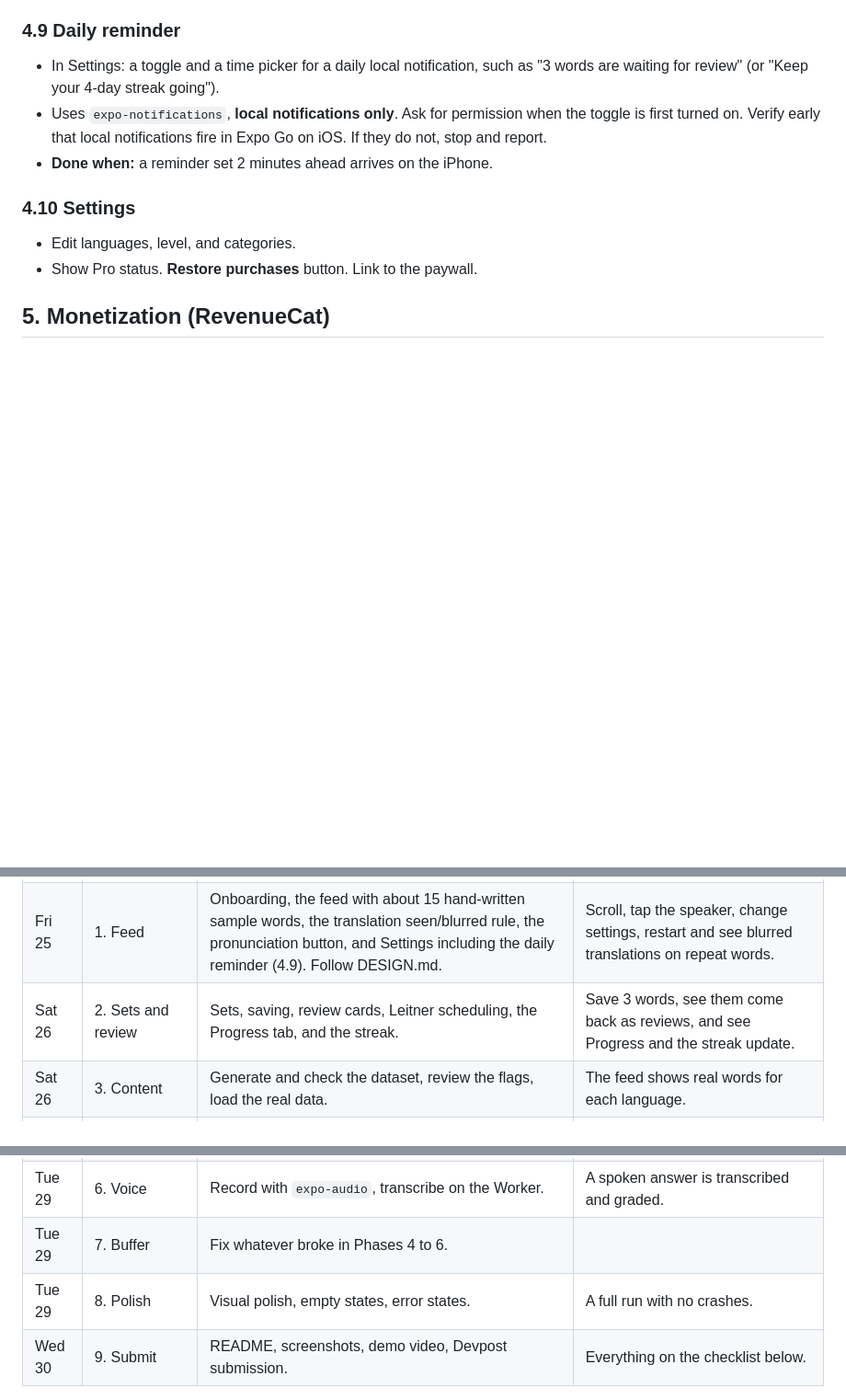
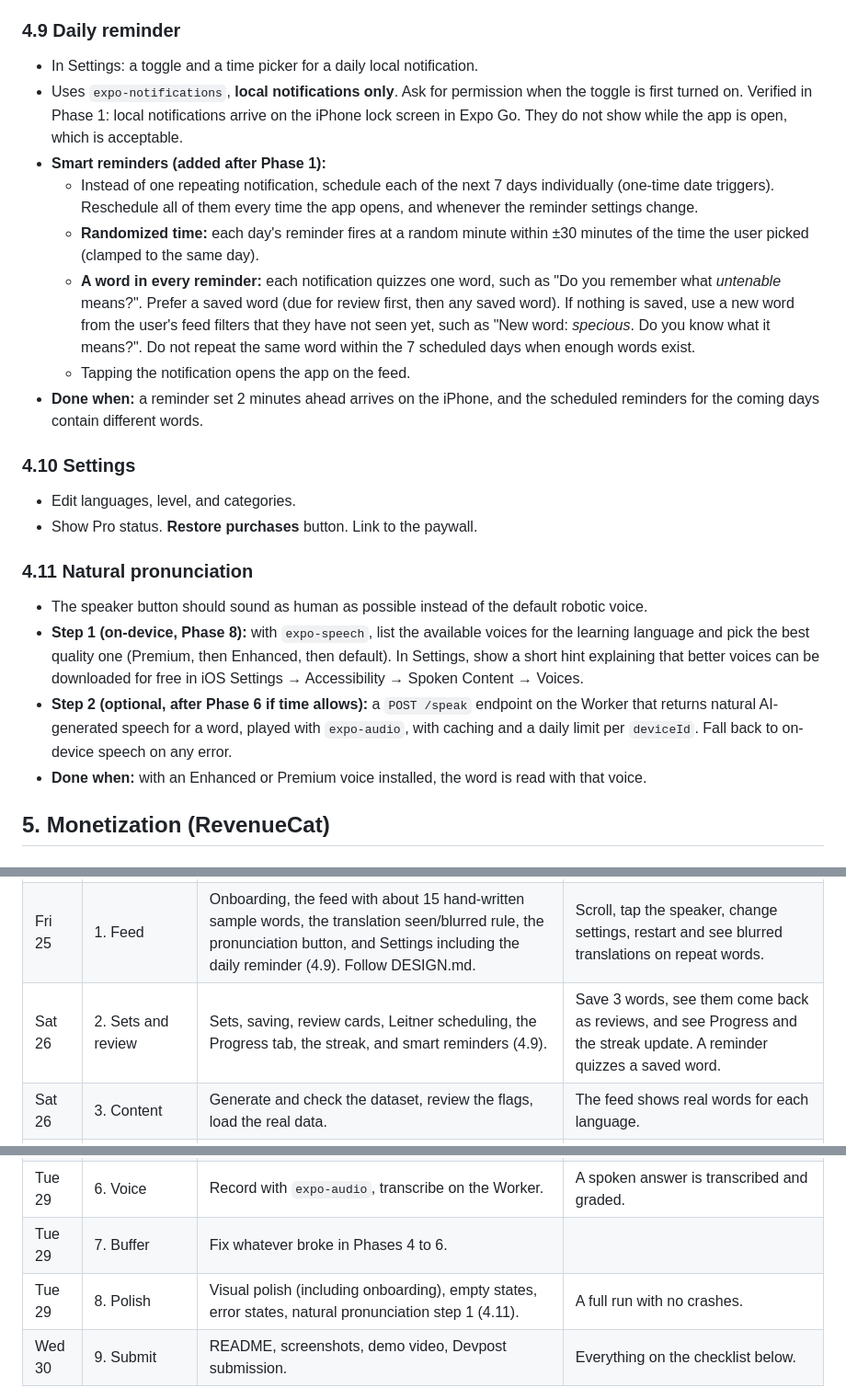
Before and after one commit to kian1s/Termin, a Markdown page: SPEC.md, 3 parts joined by grey strips. Shown at 92% size. Rendered like a GitHub page; blank space fills up the shorter version.

Commit message:
Spec: smart randomized word reminders (4.9) and natural pronunciation (4.11)
Co-Authored-By: Claude Opus 5.5 <noreply@anthropic.com>

```diff
--- a/SPEC.md
+++ b/SPEC.md
@@ -150,13 +150,24 @@ Validate the files with a small script: every field present, IDs unique, no empt
 - **Done when:** the streak increases on a new day with activity (test by changing the stored last-active date) and resets after a missed day.
 
 ### 4.9 Daily reminder
-- In Settings: a toggle and a time picker for a daily local notification, such as "3 words are waiting for review" (or "Keep your 4-day streak going").
-- Uses `expo-notifications`, **local notifications only**. Ask for permission when the toggle is first turned on. Verify early that local notifications fire in Expo Go on iOS. If they do not, stop and report.
-- **Done when:** a reminder set 2 minutes ahead arrives on the iPhone.
+- In Settings: a toggle and a time picker for a daily local notification.
+- Uses `expo-notifications`, **local notifications only**. Ask for permission when the toggle is first turned on. Verified in Phase 1: local notifications arrive on the iPhone lock screen in Expo Go. They do not show while the app is open, which is acceptable.
+- **Smart reminders (added after Phase 1):**
+  - Instead of one repeating notification, schedule each of the next 7 days individually (one-time date triggers). Reschedule all of them every time the app opens, and whenever the reminder settings change.
+  - **Randomized time:** each day's reminder fires at a random minute within ±30 minutes of the time the user picked (clamped to the same day).
+  - **A word in every reminder:** each notification quizzes one word, such as "Do you remember what *untenable* means?". Prefer a saved word (due for review first, then any saved word). If nothing is saved, use a new word from the user's feed filters that they have not seen yet, such as "New word: *specious*. Do you know what it means?". Do not repeat the same word within the 7 scheduled days when enough words exist.
+  - Tapping the notification opens the app on the feed.
+- **Done when:** a reminder set 2 minutes ahead arrives on the iPhone, and the scheduled reminders for the coming days contain different words.
 
 ### 4.10 Settings
 - Edit languages, level, and categories.
 - Show Pro status. **Restore purchases** button. Link to the paywall.
+
+### 4.11 Natural pronunciation
+- The speaker button should sound as human as possible instead of the default robotic voice.
+- **Step 1 (on-device, Phase 8):** with `expo-speech`, list the available voices for the learning language and pick the best quality one (Premium, then Enhanced, then default). In Settings, show a short hint explaining that better voices can be downloaded for free in iOS Settings → Accessibility → Spoken Content → Voices.
+- **Step 2 (optional, after Phase 6 if time allows):** a `POST /speak` endpoint on the Worker that returns natural AI-generated speech for a word, played with `expo-audio`, with caching and a daily limit per `deviceId`. Fall back to on-device speech on any error.
+- **Done when:** with an Enhanced or Premium voice installed, the word is read with that voice.
 
 ## 5. Monetization (RevenueCat)
 
@@ -230,13 +241,13 @@ Dynamic Island and Live Activities (they need native Swift on a Mac), developmen
 |---|---|---|---|
 | Thu 24 | 0. Setup | Create the Expo app, git, and a public GitHub repo with an MIT license. Set up `.gitignore` with `.env`. Install the RevenueCat AI Toolkit. | The app opens in Expo Go on the phone. |
 | Fri 25 | 1. Feed | Onboarding, the feed with about 15 hand-written sample words, the translation seen/blurred rule, the pronunciation button, and Settings including the daily reminder (4.9). Follow DESIGN.md. | Scroll, tap the speaker, change settings, restart and see blurred translations on repeat words. |
-| Sat 26 | 2. Sets and review | Sets, saving, review cards, Leitner scheduling, the Progress tab, and the streak. | Save 3 words, see them come back as reviews, and see Progress and the streak update. |
+| Sat 26 | 2. Sets and review | Sets, saving, review cards, Leitner scheduling, the Progress tab, the streak, and smart reminders (4.9). | Save 3 words, see them come back as reviews, and see Progress and the streak update. A reminder quizzes a saved word. |
 | Sat 26 | 3. Content | Generate and check the dataset, review the flags, load the real data. | The feed shows real words for each language. |
 | Sun 27 | 4. RevenueCat | Configure Test Store, the paywall, gating, restore, and locked teaser cards. | In Expo Go on the iPhone, a **Test Store purchase unlocks Pro**. If it does not, stop and report before continuing. |
 | Mon 28 | 5. AI Coach | Deploy the Worker and connect typed answers to grading. | Answers get graded, and the limit returns 429. |
 | Tue 29 | 6. Voice | Record with `expo-audio`, transcribe on the Worker. | A spoken answer is transcribed and graded. |
 | Tue 29 | 7. Buffer | Fix whatever broke in Phases 4 to 6. | |
-| Tue 29 | 8. Polish | Visual polish, empty states, error states. | A full run with no crashes. |
+| Tue 29 | 8. Polish | Visual polish (including onboarding), empty states, error states, natural pronunciation step 1 (4.11). | A full run with no crashes. |
 | Wed 30 | 9. Submit | README, screenshots, demo video, Devpost submission. | Everything on the checklist below. |
 
 If behind schedule, cut in this order: voice, then shrink the dataset to 8 per combination. **Never cut the RevenueCat purchase flow.**
```
